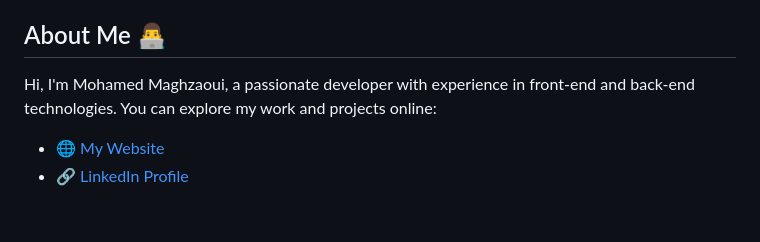
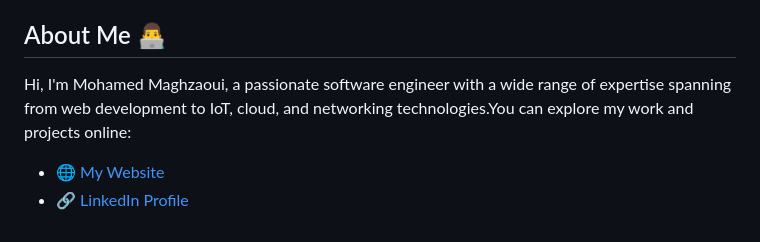
Before and after one commit to mohamedmaghzaoui/stationMeteo, a Markdown page: README.md, the part around the change. Rendered like a GitHub page.

```diff
--- a/README.md
+++ b/README.md
@@ -166,7 +166,7 @@ Contributions are welcome! Please feel free to submit a Pull Request.
 
 ## About Me 👨‍💻
 
-Hi, I'm Mohamed Maghzaoui, a passionate developer with experience in front-end and back-end technologies. You can explore my work and projects online:
+Hi, I'm Mohamed Maghzaoui, a passionate software engineer with a wide range of expertise spanning from web development to IoT, cloud, and networking technologies.You can explore my work and projects online:
 
 - 🌐 [My Website](https://mohamedmaghzaoui.online/)
 - 🔗 [LinkedIn Profile](https://www.linkedin.com/in/mohamed-maghzaoui-577044256/)
```
